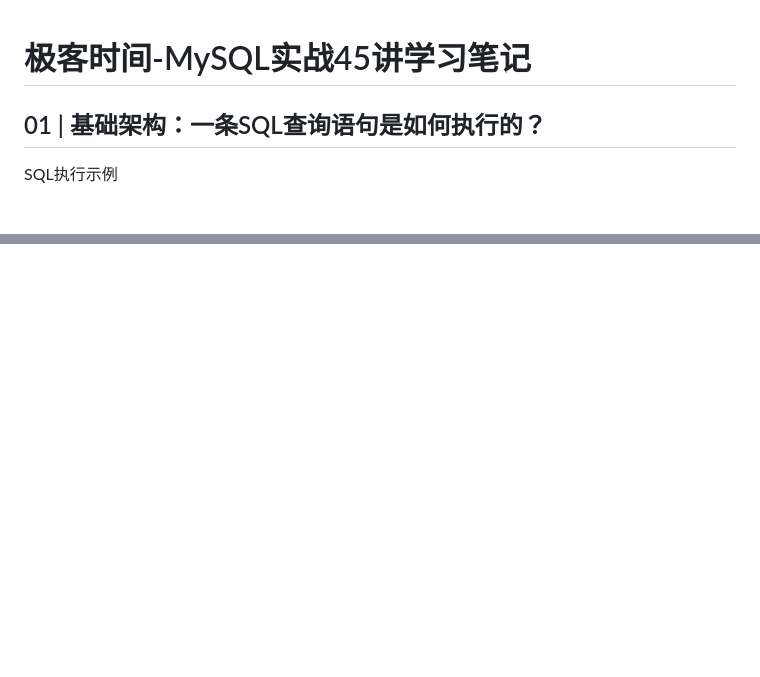
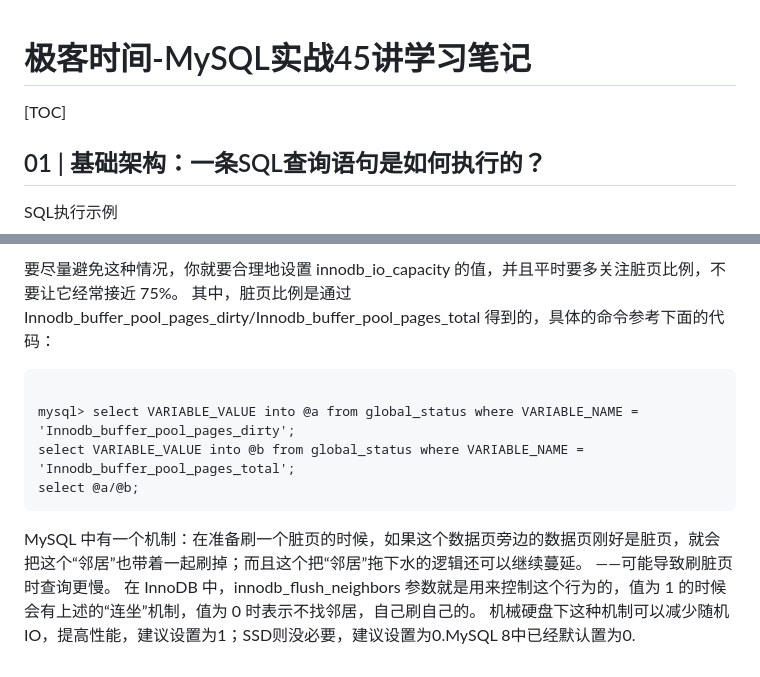
Before and after one commit to evasnowind/ArchKnowledgeTree, a Markdown page: SQL/极客时间-MySQL实战45讲学习笔记.md, 2 parts joined by grey strips. Rendered like a GitHub page; blank space fills up the shorter version.

Commit message:
mysql study notes: why do query speed slowly suddenly?

````diff
--- a/SQL/极客时间-MySQL实战45讲学习笔记.md
+++ b/SQL/极客时间-MySQL实战45讲学习笔记.md
@@ -1,4 +1,6 @@
 # 极客时间-MySQL实战45讲学习笔记
+
+[TOC]
 
 ## 01 | 基础架构：一条SQL查询语句是如何执行的？
 
@@ -384,0 +431,13 @@ mysql> select field_list from t where id_card_crc=crc32('input_id_card_string')
+要尽量避免这种情况，你就要合理地设置 innodb_io_capacity 的值，并且平时要多关注脏页比例，不要让它经常接近 75%。
+其中，脏页比例是通过 Innodb_buffer_pool_pages_dirty/Innodb_buffer_pool_pages_total 得到的，具体的命令参考下面的代码：
+```
+
+mysql> select VARIABLE_VALUE into @a from global_status where VARIABLE_NAME = 'Innodb_buffer_pool_pages_dirty';
+select VARIABLE_VALUE into @b from global_status where VARIABLE_NAME = 'Innodb_buffer_pool_pages_total';
+select @a/@b;
+```
+
+MySQL 中有一个机制：在准备刷一个脏页的时候，如果这个数据页旁边的数据页刚好是脏页，就会把这个“邻居”也带着一起刷掉；而且这个把“邻居”拖下水的逻辑还可以继续蔓延。
+——可能导致刷脏页时查询更慢。
+在 InnoDB 中，innodb_flush_neighbors 参数就是用来控制这个行为的，值为 1 的时候会有上述的“连坐”机制，值为 0 时表示不找邻居，自己刷自己的。
+机械硬盘下这种机制可以减少随机IO，提高性能，建议设置为1；SSD则没必要，建议设置为0.MySQL 8中已经默认置为0.
````
Also changed, not shown: other parts of SQL/极客时间-MySQL实战45讲学习笔记.md (+44 -0 lines), middleware/kubernetes/kubernetes学习笔记.md (added, +37 -0 lines), middleware/kubernetes/kubernetes常用命令整理.md (added, +118 -0 lines), SQL/images/InnoDB刷脏页速度策略.png (added).
